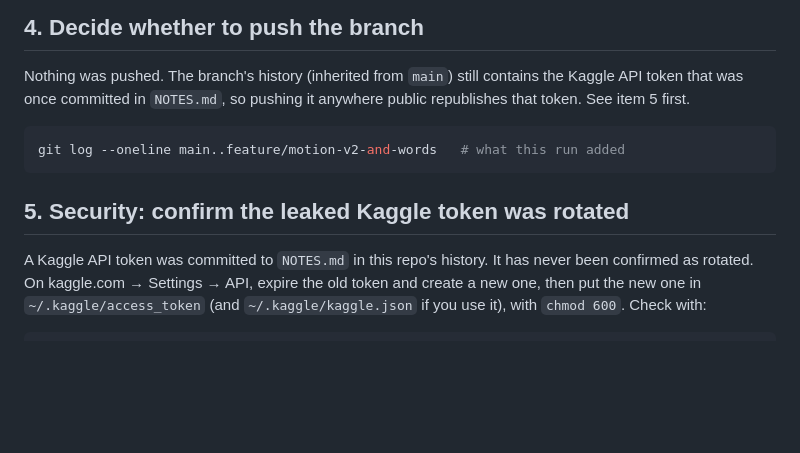
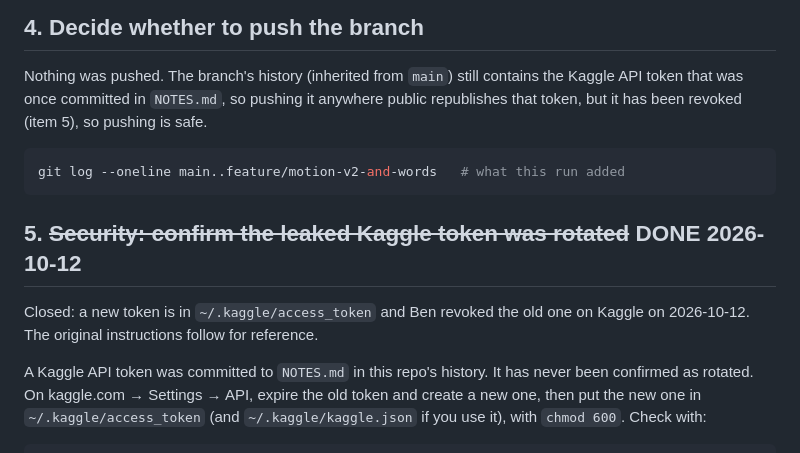
Before and after one commit to benparrack/asl-recognition, a Markdown page: HUMAN_TODO.md, the part around the change. Drawn GitHub-style; blank space fills up the shorter version.

Commit message:
Close the Kaggle token item in HUMAN_TODO
Co-Authored-By: Claude Opus 5.5 <noreply@anthropic.com>

````diff
--- a/HUMAN_TODO.md
+++ b/HUMAN_TODO.md
@@ -223,13 +223,17 @@ losing accuracy. Things that were only testable live:
 
 Nothing was pushed. The branch's history (inherited from `main`) still contains
 the Kaggle API token that was once committed in `NOTES.md`, so pushing it
-anywhere public republishes that token. See item 5 first.
+anywhere public republishes that token, but it has been revoked (item 5), so
+pushing is safe.
 
 ```bash
 git log --oneline main..feature/motion-v2-and-words   # what this run added
 ```
 
-## 5. Security: confirm the leaked Kaggle token was rotated
+## 5. ~~Security: confirm the leaked Kaggle token was rotated~~ DONE 2026-10-12
+
+Closed: a new token is in `~/.kaggle/access_token` and Ben revoked the old one on
+Kaggle on 2026-10-12. The original instructions follow for reference.
 
 A Kaggle API token was committed to `NOTES.md` in this repo's history. It has
 never been confirmed as rotated. On kaggle.com → Settings → API, expire the old
````
